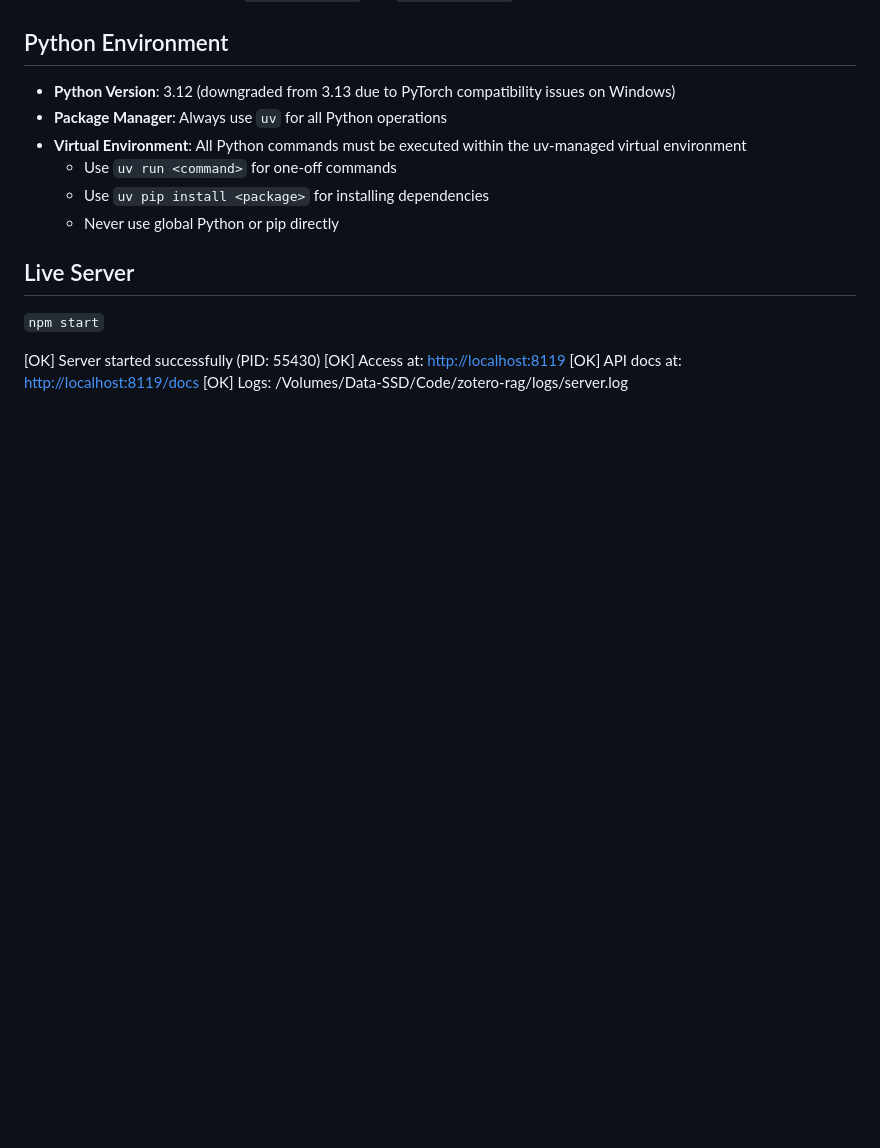
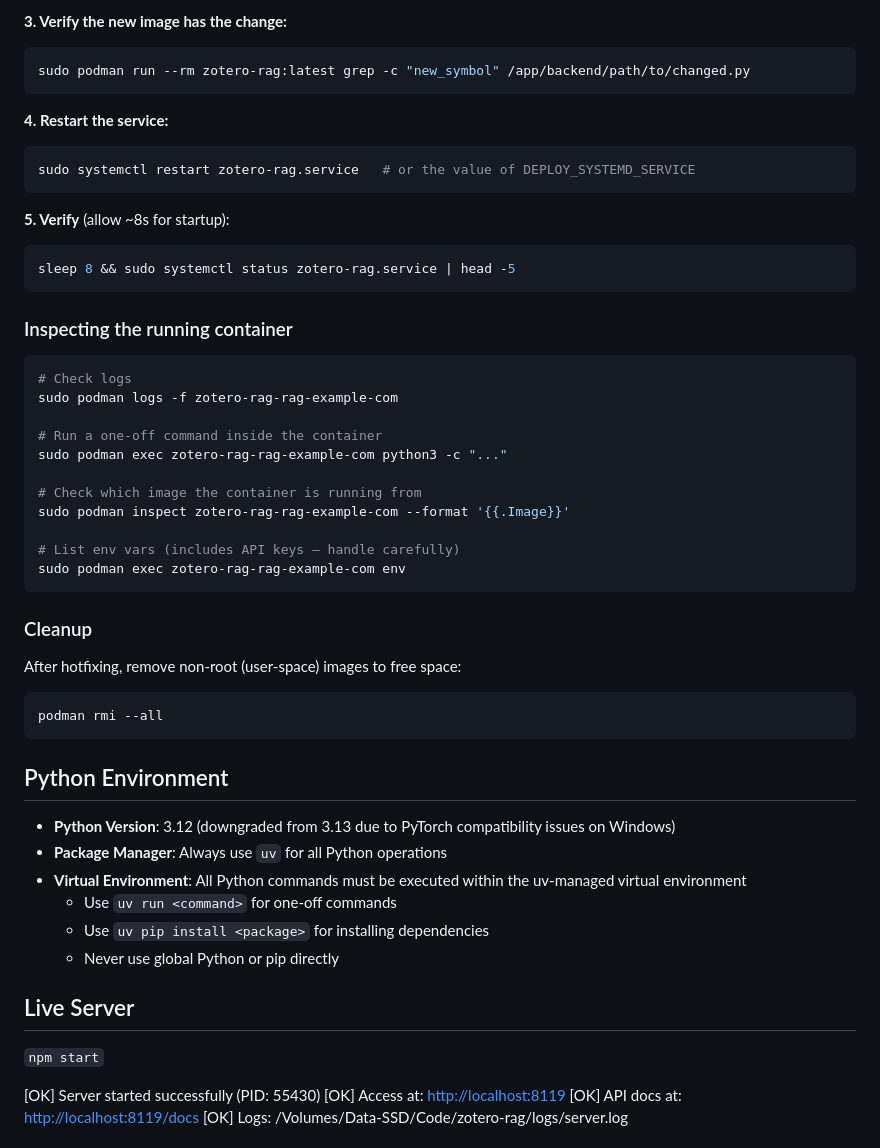
Before and after one commit to cboulanger/zotero-rag, a Markdown page: CLAUDE.md, the part around one of its changes. GitHub-like rendering; blank space fills up the shorter version.

Commit message:
docs: add guide for debugging and hotfixing production container
Co-Authored-By: Claude Sonnet 4.6 <noreply@anthropic.com>

````diff
--- a/CLAUDE.md
+++ b/CLAUDE.md
@@ -8,3 +76,40 @@
+**3. Verify the new image has the change:**
+```bash
+sudo podman run --rm zotero-rag:latest grep -c "new_symbol" /app/backend/path/to/changed.py
+```
+
+**4. Restart the service:**
+```bash
+sudo systemctl restart zotero-rag.service   # or the value of DEPLOY_SYSTEMD_SERVICE
+```
+
+**5. Verify** (allow ~8s for startup):
+```bash
+sleep 8 && sudo systemctl status zotero-rag.service | head -5
+```
+
+### Inspecting the running container
+
+```bash
+# Check logs
+sudo podman logs -f zotero-rag-rag-example-com
+
+# Run a one-off command inside the container
+sudo podman exec zotero-rag-rag-example-com python3 -c "..."
+
+# Check which image the container is running from
+sudo podman inspect zotero-rag-rag-example-com --format '{{.Image}}'
+
+# List env vars (includes API keys — handle carefully)
+sudo podman exec zotero-rag-rag-example-com env
+```
+
+### Cleanup
+
+After hotfixing, remove non-root (user-space) images to free space:
+```bash
+podman rmi --all
+```
 
 ## Python Environment
 
````
Also changed, not shown: other parts of CLAUDE.md (+68 -0 lines).
